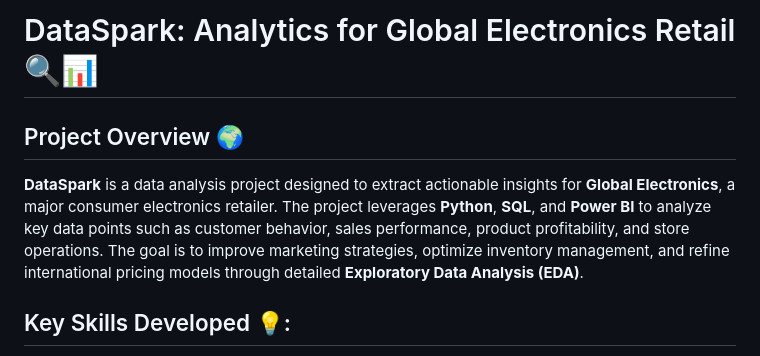
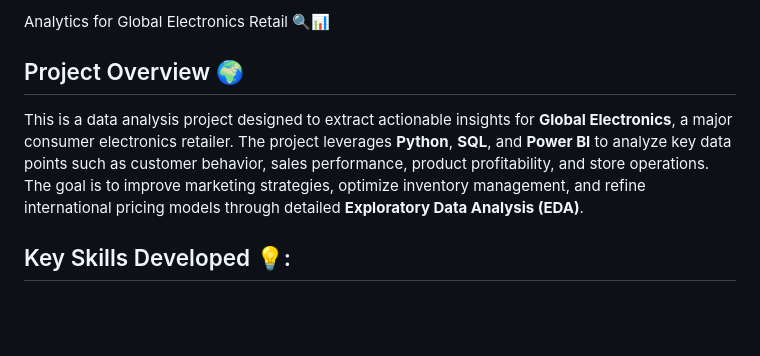
Before and after one commit to saihemanth-codes/Hemanth_K, a Markdown page: Electronic Retail Analytics/README.md, the part around the change. GitHub-like rendering; blank space fills up the shorter version.

```diff
--- a/Electronic Retail Analytics/README.md
+++ b/Electronic Retail Analytics/README.md
@@ -1,7 +1,7 @@
-# DataSpark: Analytics for Global Electronics Retail 🔍📊
+Analytics for Global Electronics Retail 🔍📊
 
 ## Project Overview 🌍
-**DataSpark** is a data analysis project designed to extract actionable insights for **Global Electronics**, a major consumer electronics retailer. The project leverages **Python**, **SQL**, and **Power BI** to analyze key data points such as customer behavior, sales performance, product profitability, and store operations. The goal is to improve marketing strategies, optimize inventory management, and refine international pricing models through detailed **Exploratory Data Analysis (EDA)**.
+This is a data analysis project designed to extract actionable insights for **Global Electronics**, a major consumer electronics retailer. The project leverages **Python**, **SQL**, and **Power BI** to analyze key data points such as customer behavior, sales performance, product profitability, and store operations. The goal is to improve marketing strategies, optimize inventory management, and refine international pricing models through detailed **Exploratory Data Analysis (EDA)**.
 
 ## Key Skills Developed 💡:
 - **Data Cleaning & Preprocessing** 🧹
```
